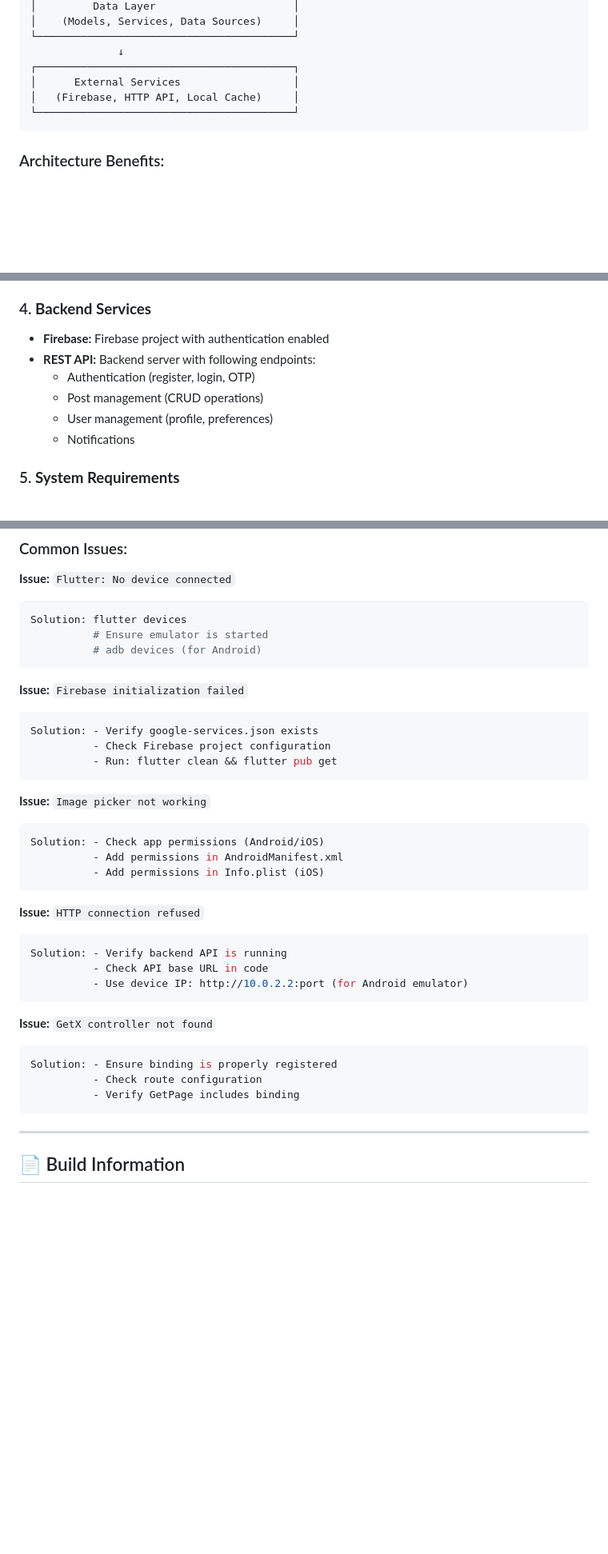
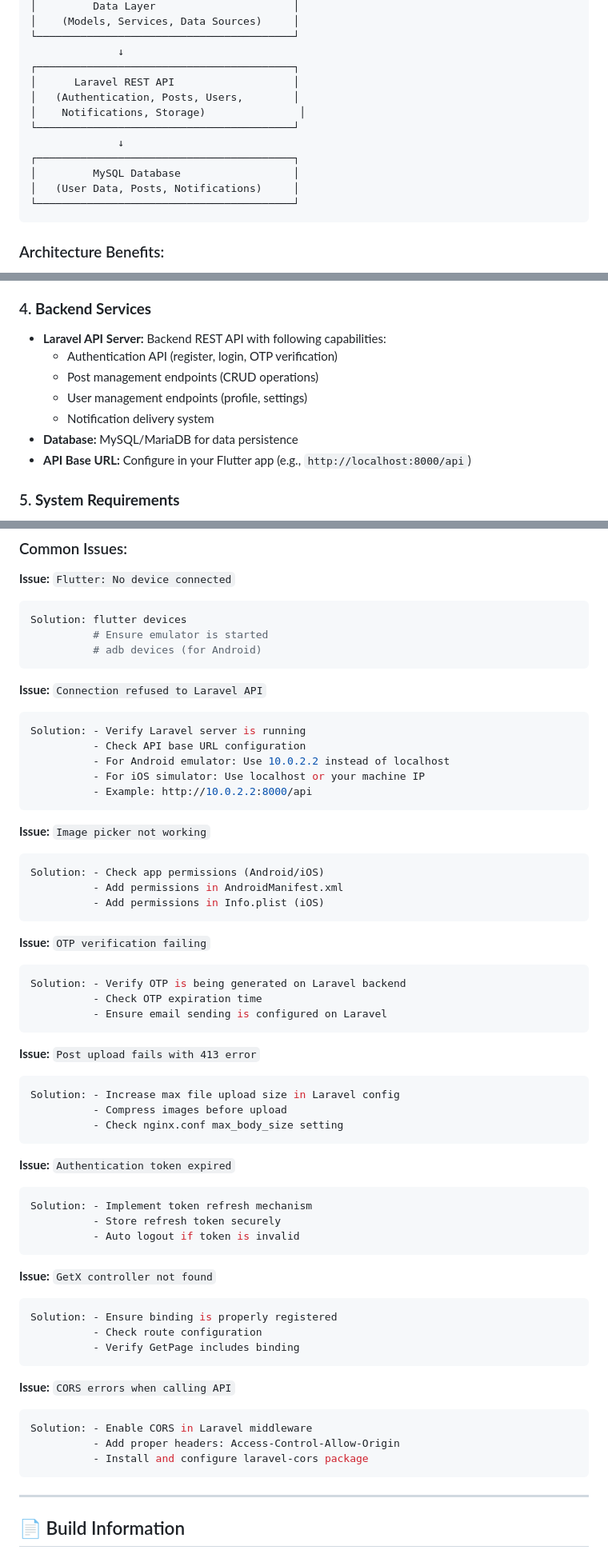
Before and after one commit to ceyzer-rarr/social_platform_v2, a Markdown page: README.md, 3 parts joined by grey strips. Shown at 80% size. Rendered like a GitHub page; blank space fills up the shorter version.

````diff
--- a/README.md
+++ b/README.md
@@ -102,8 +101,14 @@ The project follows **Clean Architecture** with **MVVM** (Model-View-ViewModel)
 └─────────────────────────────────────────┘
               ↓
 ┌─────────────────────────────────────────┐
-│      External Services                  │
-│   (Firebase, HTTP API, Local Cache)     │
+│      Laravel REST API                   │
+│   (Authentication, Posts, Users,        │
+│    Notifications, Storage)               │
+└─────────────────────────────────────────┘
+              ↓
+┌─────────────────────────────────────────┐
+│         MySQL Database                  │
+│   (User Data, Posts, Notifications)     │
 └─────────────────────────────────────────┘
 ```
 
@@ -185,12 +190,13 @@ Before running the app, ensure you have the following installed:
    - **Optional:** Physical device for testing
 
 ### 4. **Backend Services**
-   - **Firebase:** Firebase project with authentication enabled
-   - **REST API:** Backend server with following endpoints:
-     - Authentication (register, login, OTP)
-     - Post management (CRUD operations)
-     - User management (profile, preferences)
-     - Notifications
+   - **Laravel API Server:** Backend REST API with following capabilities:
+     - Authentication API (register, login, OTP verification)
+     - Post management endpoints (CRUD operations)
+     - User management endpoints (profile, settings)
+     - Notification delivery system
+   - **Database:** MySQL/MariaDB for data persistence
+   - **API Base URL:** Configure in your Flutter app (e.g., `http://localhost:8000/api`)
 
 ### 5. **System Requirements**
    - Windows/macOS/Linux development machine
@@ -532,11 +595,13 @@ Solution: flutter devices
           # adb devices (for Android)
 ```
 
-**Issue:** `Firebase initialization failed`
+**Issue:** `Connection refused to Laravel API`
 ```bash
-Solution: - Verify google-services.json exists
-          - Check Firebase project configuration
-          - Run: flutter clean && flutter pub get
+Solution: - Verify Laravel server is running
+          - Check API base URL configuration
+          - For Android emulator: Use 10.0.2.2 instead of localhost
+          - For iOS simulator: Use localhost or your machine IP
+          - Example: http://10.0.2.2:8000/api
 ```
 
 **Issue:** `Image picker not working`
@@ -546,11 +611,25 @@ Solution: - Check app permissions (Android/iOS)
           - Add permissions in Info.plist (iOS)
 ```
 
-**Issue:** `HTTP connection refused`
+**Issue:** `OTP verification failing`
 ```bash
-Solution: - Verify backend API is running
-          - Check API base URL in code
-          - Use device IP: http://10.0.2.2:port (for Android emulator)
+Solution: - Verify OTP is being generated on Laravel backend
+          - Check OTP expiration time
+          - Ensure email sending is configured on Laravel
+```
+
+**Issue:** `Post upload fails with 413 error`
+```bash
+Solution: - Increase max file upload size in Laravel config
+          - Compress images before upload
+          - Check nginx.conf max_body_size setting
+```
+
+**Issue:** `Authentication token expired`
+```bash
+Solution: - Implement token refresh mechanism
+          - Store refresh token securely
+          - Auto logout if token is invalid
 ```
 
 **Issue:** `GetX controller not found`
@@ -558,6 +637,13 @@ Solution: - Verify backend API is running
 Solution: - Ensure binding is properly registered
           - Check route configuration
           - Verify GetPage includes binding
+```
+
+**Issue:** `CORS errors when calling API`
+```bash
+Solution: - Enable CORS in Laravel middleware
+          - Add proper headers: Access-Control-Allow-Origin
+          - Install and configure laravel-cors package
 ```
 
 ---
````
Also changed, not shown: other parts of README.md (+99 -41 lines).
